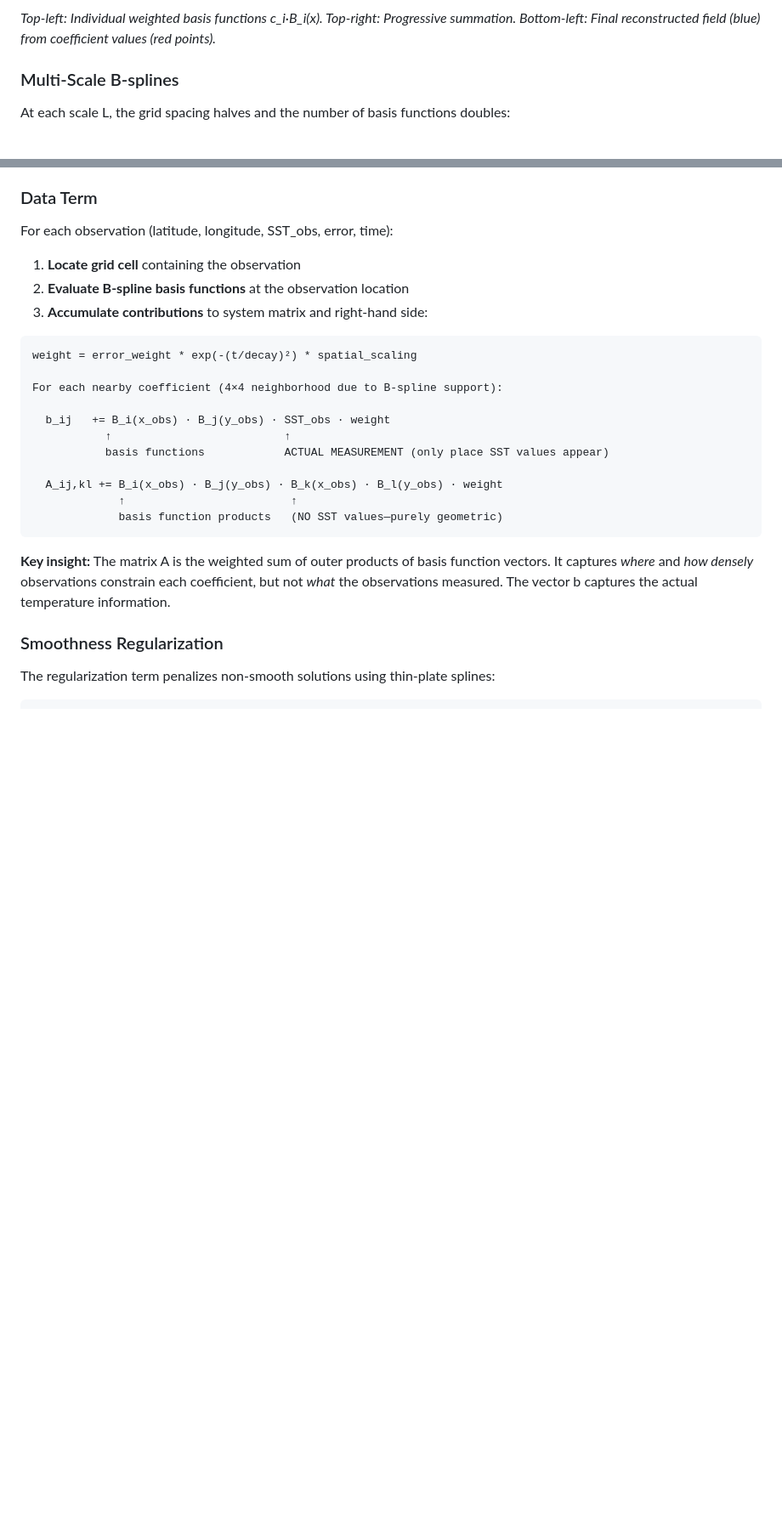
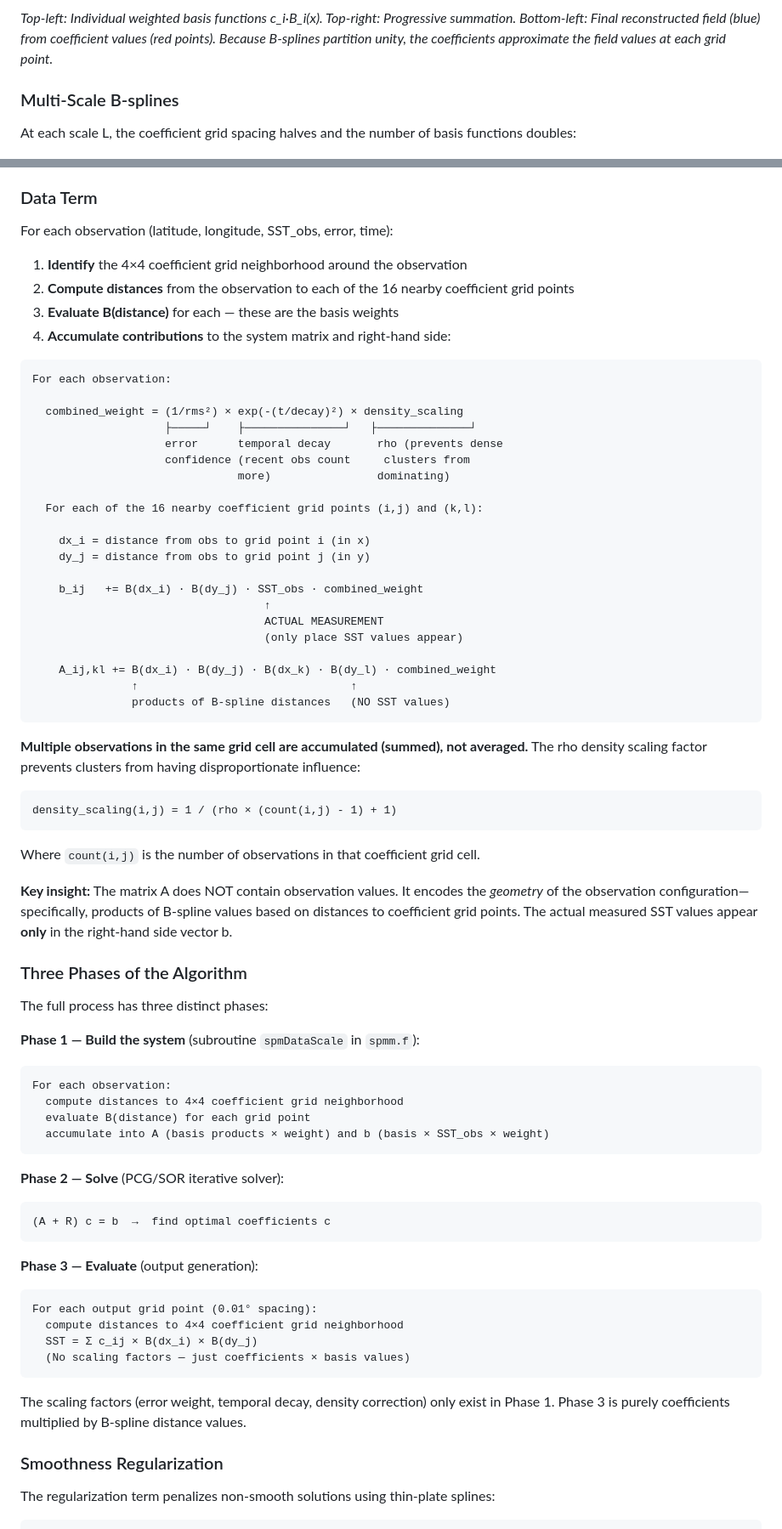
Before and after one commit to podaac/mur, a Markdown page: documentation/ALGORITHM_FLOW.md, 2 parts joined by grey strips. Shown: that part at 85% size. GitHub-like rendering; blank space fills up the shorter version.

````diff
--- a/documentation/ALGORITHM_FLOW.md
+++ b/documentation/ALGORITHM_FLOW.md
@@ -115,11 +161,11 @@ The coefficients c_ij determine the SST field. Each coefficient multiplies its a
 
 ![How coefficients combine with B-splines to reconstruct a field](figures/bspline_reconstruction.png)
 
-*Top-left: Individual weighted basis functions c_i·B_i(x). Top-right: Progressive summation. Bottom-left: Final reconstructed field (blue) from coefficient values (red points).*
+*Top-left: Individual weighted basis functions c_i·B_i(x). Top-right: Progressive summation. Bottom-left: Final reconstructed field (blue) from coefficient values (red points). Because B-splines partition unity, the coefficients approximate the field values at each grid point.*
 
 ### Multi-Scale B-splines
 
-At each scale L, the grid spacing halves and the number of basis functions doubles:
+At each scale L, the coefficient grid spacing halves and the number of basis functions doubles:
 
 ![Multi-scale B-spline grids](figures/bspline_multiscale.png)
 
@@ -165,25 +211,71 @@ This is the **Euler-Lagrange equation** (normal equations) derived from minimizi
 
 For each observation (latitude, longitude, SST_obs, error, time):
 
-1. **Locate grid cell** containing the observation
-2. **Evaluate B-spline basis functions** at the observation location
-3. **Accumulate contributions** to system matrix and right-hand side:
+1. **Identify** the 4×4 coefficient grid neighborhood around the observation
+2. **Compute distances** from the observation to each of the 16 nearby coefficient grid points
+3. **Evaluate B(distance)** for each — these are the basis weights
+4. **Accumulate contributions** to the system matrix and right-hand side:
 
 ```
-weight = error_weight * exp(-(t/decay)²) * spatial_scaling
+For each observation:
 
-For each nearby coefficient (4×4 neighborhood due to B-spline support):
+  combined_weight = (1/rms²) × exp(-(t/decay)²) × density_scaling
+                    ├─────┘    ├───────────────┘   ├──────────────┘
+                    error      temporal decay       rho (prevents dense
+                    confidence (recent obs count     clusters from
+                               more)                dominating)
 
-  b_ij   += B_i(x_obs) · B_j(y_obs) · SST_obs · weight
-           ↑                          ↑
-           basis functions            ACTUAL MEASUREMENT (only place SST values appear)
+  For each of the 16 nearby coefficient grid points (i,j) and (k,l):
 
-  A_ij,kl += B_i(x_obs) · B_j(y_obs) · B_k(x_obs) · B_l(y_obs) · weight
-             ↑                         ↑
-             basis function products   (NO SST values—purely geometric)
+    dx_i = distance from obs to grid point i (in x)
+    dy_j = distance from obs to grid point j (in y)
+
+    b_ij   += B(dx_i) · B(dy_j) · SST_obs · combined_weight
+                                   ↑
+                                   ACTUAL MEASUREMENT
+                                   (only place SST values appear)
+
+    A_ij,kl += B(dx_i) · B(dy_j) · B(dx_k) · B(dy_l) · combined_weight
+               ↑                                ↑
+               products of B-spline distances   (NO SST values)
 ```
 
-**Key insight:** The matrix A is the weighted sum of outer products of basis function vectors. It captures *where* and *how densely* observations constrain each coefficient, but not *what* the observations measured. The vector b captures the actual temperature information.
+**Multiple observations in the same grid cell are accumulated (summed), not averaged.** The rho density scaling factor prevents clusters from having disproportionate influence:
+
+```
+density_scaling(i,j) = 1 / (rho × (count(i,j) - 1) + 1)
+```
+
+Where `count(i,j)` is the number of observations in that coefficient grid cell.
+
+**Key insight:** The matrix A does NOT contain observation values. It encodes the *geometry* of the observation configuration—specifically, products of B-spline values based on distances to coefficient grid points. The actual measured SST values appear **only** in the right-hand side vector b.
+
+### Three Phases of the Algorithm
+
+The full process has three distinct phases:
+
+**Phase 1 — Build the system** (subroutine `spmDataScale` in `spmm.f`):
+```
+For each observation:
+  compute distances to 4×4 coefficient grid neighborhood
+  evaluate B(distance) for each grid point
+  accumulate into A (basis products × weight) and b (basis × SST_obs × weight)
+```
+
+**Phase 2 — Solve** (PCG/SOR iterative solver):
+```
+(A + R) c = b  →  find optimal coefficients c
+```
+
+**Phase 3 — Evaluate** (output generation):
+```
+For each output grid point (0.01° spacing):
+  compute distances to 4×4 coefficient grid neighborhood
+  SST = Σ c_ij × B(dx_i) × B(dy_j)
+  (No scaling factors — just coefficients × basis values)
+```
+
+The scaling factors (error weight, temporal decay, density correction) only exist in Phase 1. Phase 3 is purely coefficients multiplied by B-spline distance values.
 
 ### Smoothness Regularization
 
````
Also changed, not shown: other parts of documentation/ALGORITHM_FLOW.md (+64 -18 lines), documentation/figures/bspline_family.png, documentation/figures/bspline_reconstruction.png, documentation/figures/bspline_single.png, 1 other file.
